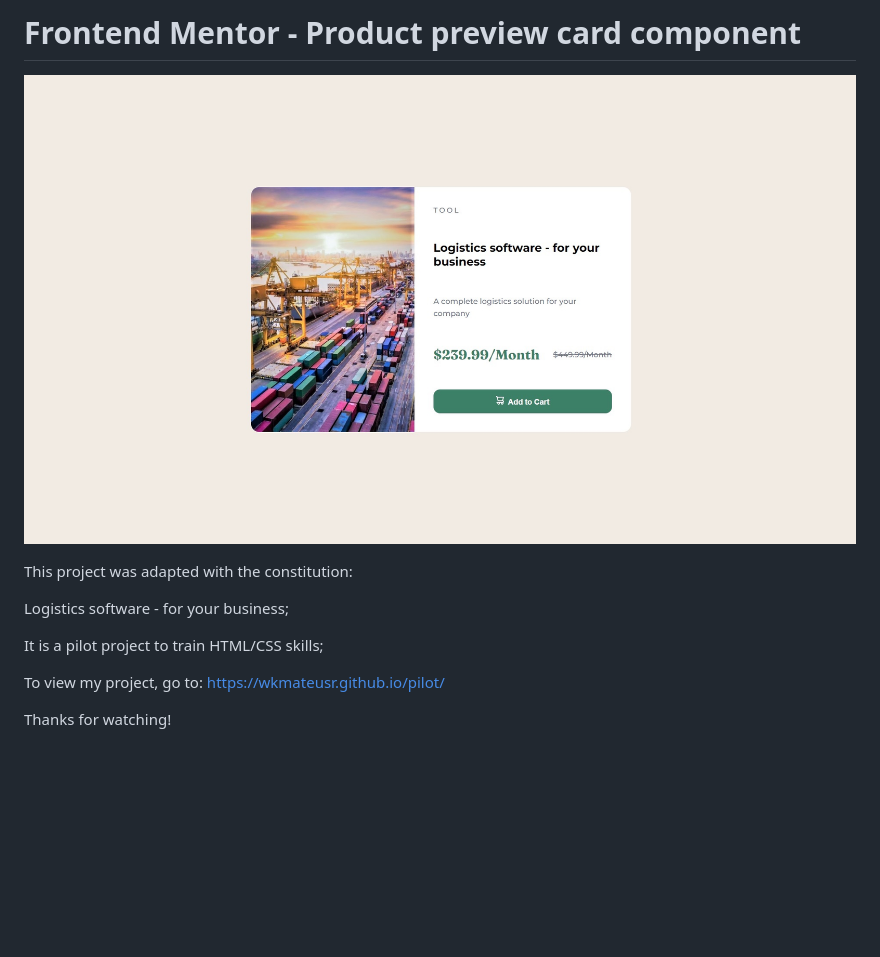
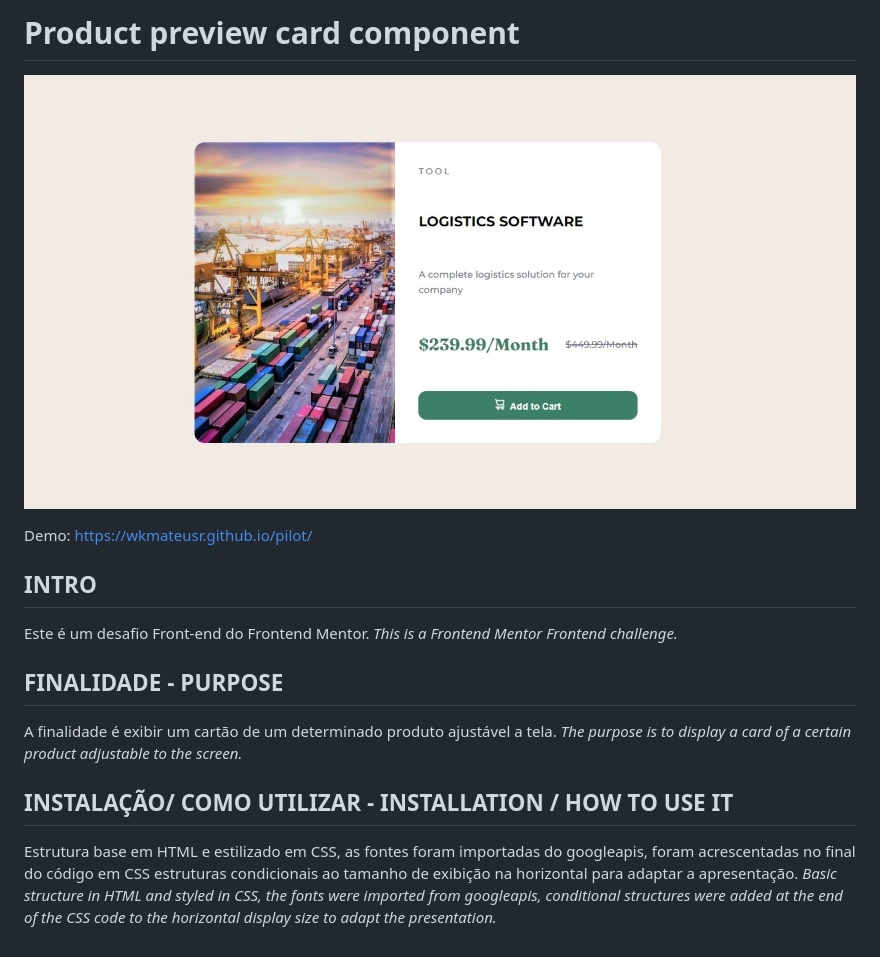
Before and after one commit to wkmateusr/pilot, a Markdown page: README.md, the part around the change. Rendered like a GitHub page; pictures changed too: design/desktop-design.jpg; blank space fills up the shorter version.

Commit message:
readme improvements

```diff
--- a/README.md
+++ b/README.md
@@ -1,13 +1,20 @@
-# Frontend Mentor - Product preview card component
+# Product preview card component
 
 ![Design preview for the Product preview card component coding challenge](./design/desktop-design.jpg)
 
-This project was adapted with the constitution:
+Demo: https://wkmateusr.github.io/pilot/
 
-Logistics software - for your business;
+## INTRO
 
-It is a pilot project to train HTML/CSS skills;
+Este é um desafio Front-end do Frontend Mentor.
+*This is a Frontend Mentor Frontend challenge.*
 
-To view my project, go to: https://wkmateusr.github.io/pilot/
+## FINALIDADE - PURPOSE
 
-Thanks for watching!
+A finalidade é exibir um cartão de um determinado produto ajustável a tela.
+*The purpose is to display a card of a certain product adjustable to the screen.*
+
+## INSTALAÇÃO/ COMO UTILIZAR - INSTALLATION / HOW TO USE IT
+
+Estrutura base em HTML e estilizado em CSS, as fontes foram importadas do googleapis, foram acrescentadas no final do código em CSS estruturas condicionais ao tamanho de exibição na horizontal para adaptar a apresentação.
+*Basic structure in HTML and styled in CSS, the fonts were imported from googleapis, conditional structures were added at the end of the CSS code to the horizontal display size to adapt the presentation.*
```
Also changed, not shown: README-template.md (deleted, +0 -111 lines), style-guide.md (deleted, +0 -35 lines), design/mobile-design.jpg, images/image-product-desktop.jpg, 2 other files.
